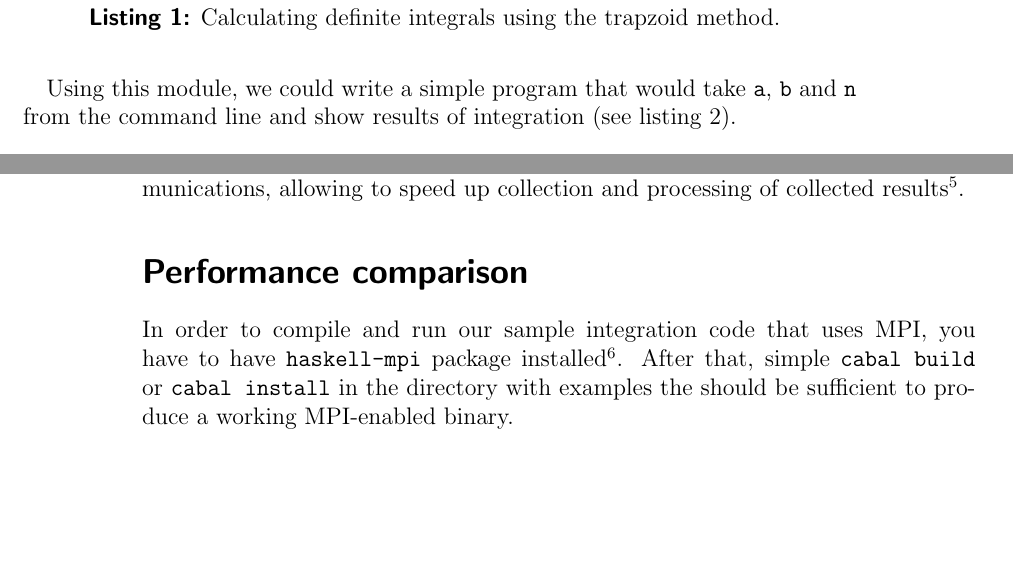
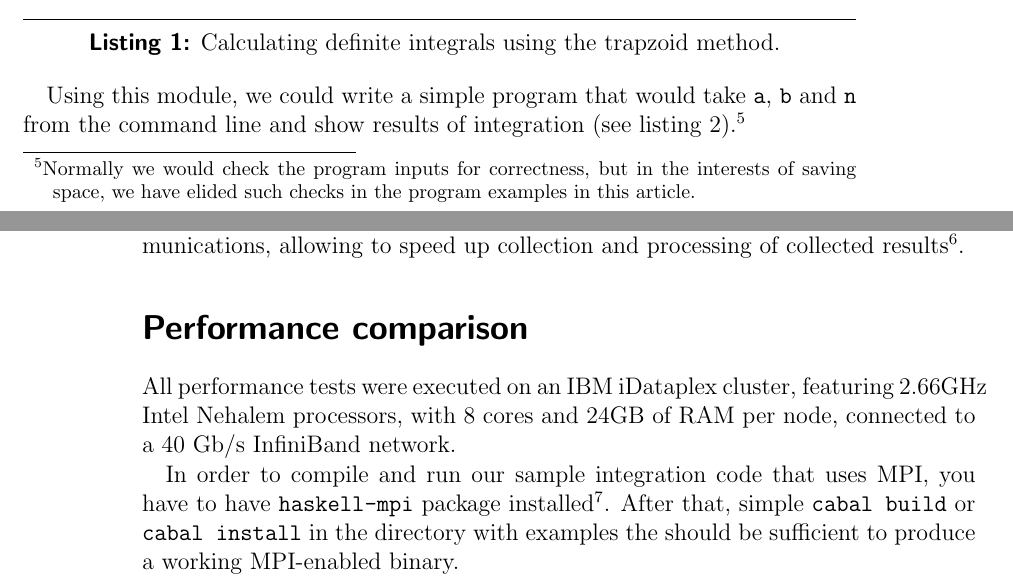
Before and after one commit to bjpop/mpi-article-monad-reader, a LaTeX document (haskell-mpi.tex): two parts of pages 5 and 10 of 15, joined at a grey line, cut so that both start at the same text, the shorter picture padded with empty space. Compiled offline with pdfLaTeX; an older LaTeX class or package is replaced by its successor.

Commit message:
Added information about the cluster configuration used for performance tests

```diff
--- a/haskell-mpi.tex
+++ b/haskell-mpi.tex
@@ -168,7 +170,8 @@ f = sin
 
 Using this module, we could write a simple program that would take
 \verb|a|, \verb|b| and \verb|n| from the command line and show results
-of integration (see listing \ref{single-threaded}).
+of integration (see listing \ref{single-threaded}).\footnote{Normally we would check the program inputs for correctness, but in
+the interests of saving space, we have elided such checks in the program examples in this article.}
 
 % ./code/single-threaded.hs
 \begin{listing}
@@ -439,6 +442,9 @@ collection and processing of collected results\footnote{This rather
   like \cite{mpi-report}}.
 
 \section{Performance comparison}
+
+All performance tests were executed on an IBM iDataplex cluster, featuring 2.66GHz Intel Nehalem processors, with 8 cores and
+24GB of RAM per node, connected to a 40 Gb/s InfiniBand network.
 
 In order to compile and run our sample integration code that uses MPI, you have to
 have \verb|haskell-mpi| package installed\footnote{Please refer to
```
Also changed, not shown: haskell-mpi.tex (6 more changed lines).
